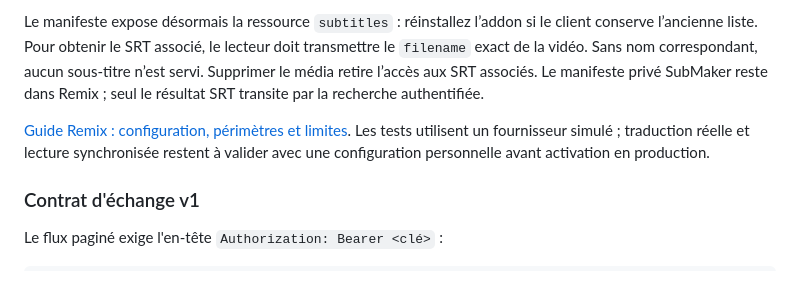
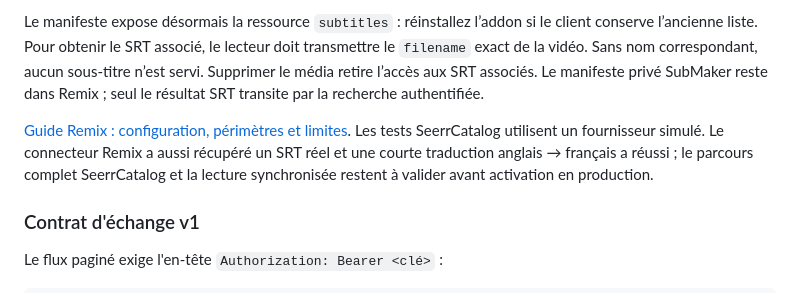
Before and after one commit to Aerya/Stremio-Seerr-Catalog, a Markdown page: README.md, the part around the change. Rendered like a GitHub page.

Commit message:
Préciser les validations réelles et le contrôle de lecture restant

```diff
--- a/README.md
+++ b/README.md
@@ -210,7 +210,7 @@ Deux releases distinctes avec sous-titres validés peuvent confirmer le média ;
 
 Le manifeste expose désormais la ressource `subtitles` : réinstallez l’addon si le client conserve l’ancienne liste. Pour obtenir le SRT associé, le lecteur doit transmettre le `filename` exact de la vidéo. Sans nom correspondant, aucun sous-titre n’est servi. Supprimer le média retire l’accès aux SRT associés. Le manifeste privé SubMaker reste dans Remix ; seul le résultat SRT transite par la recherche authentifiée.
 
-[Guide Remix : configuration, périmètres et limites](https://github.com/Aerya/Ether-Remix/blob/feat/submaker-integration/docs/pse/SUBMAKER.fr.md). Les tests utilisent un fournisseur simulé ; traduction réelle et lecture synchronisée restent à valider avec une configuration personnelle avant activation en production.
+[Guide Remix : configuration, périmètres et limites](https://github.com/Aerya/Ether-Remix/blob/feat/submaker-integration/docs/pse/SUBMAKER.fr.md). Les tests SeerrCatalog utilisent un fournisseur simulé. Le connecteur Remix a aussi récupéré un SRT réel et une courte traduction anglais → français a réussi ; le parcours complet SeerrCatalog et la lecture synchronisée restent à valider avant activation en production.
 
 ### Contrat d'échange v1
 
```
Also changed, not shown: README.en.md (+1 -1 lines).
